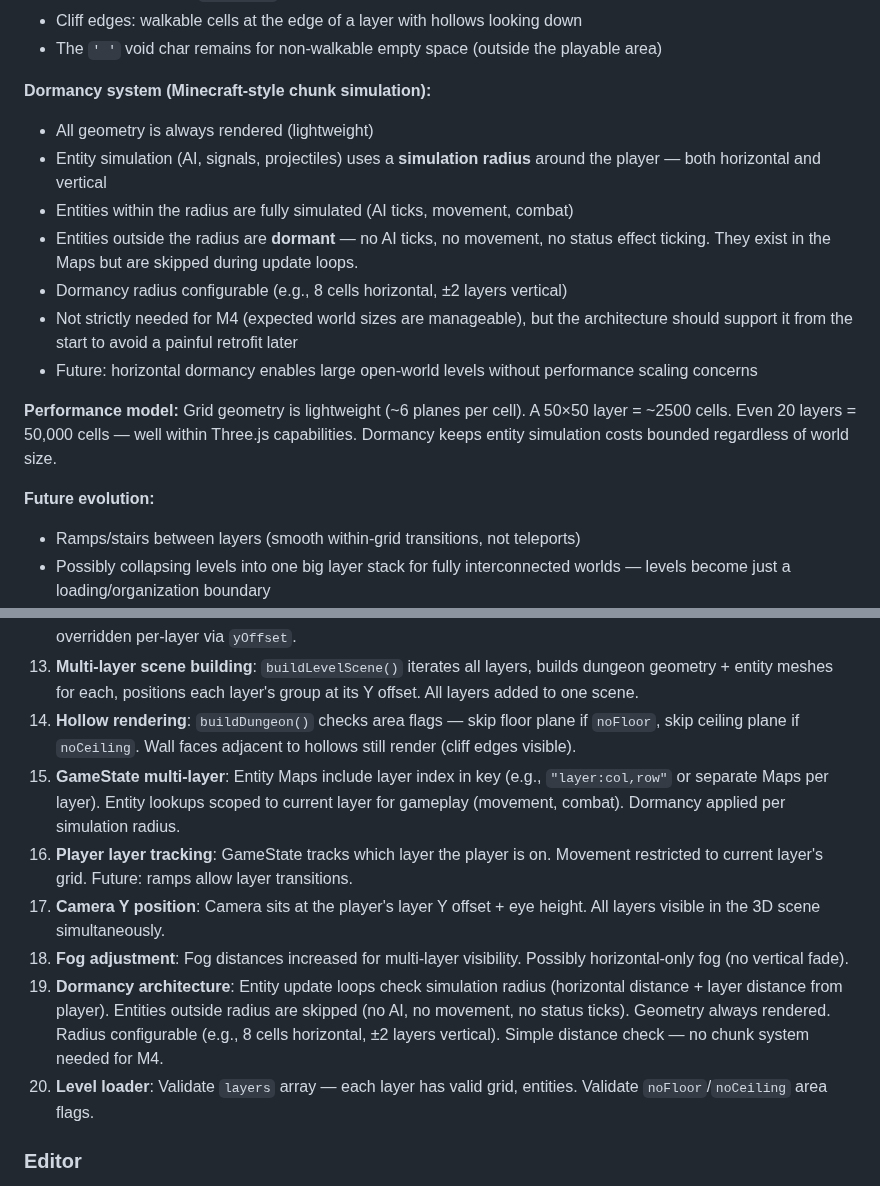
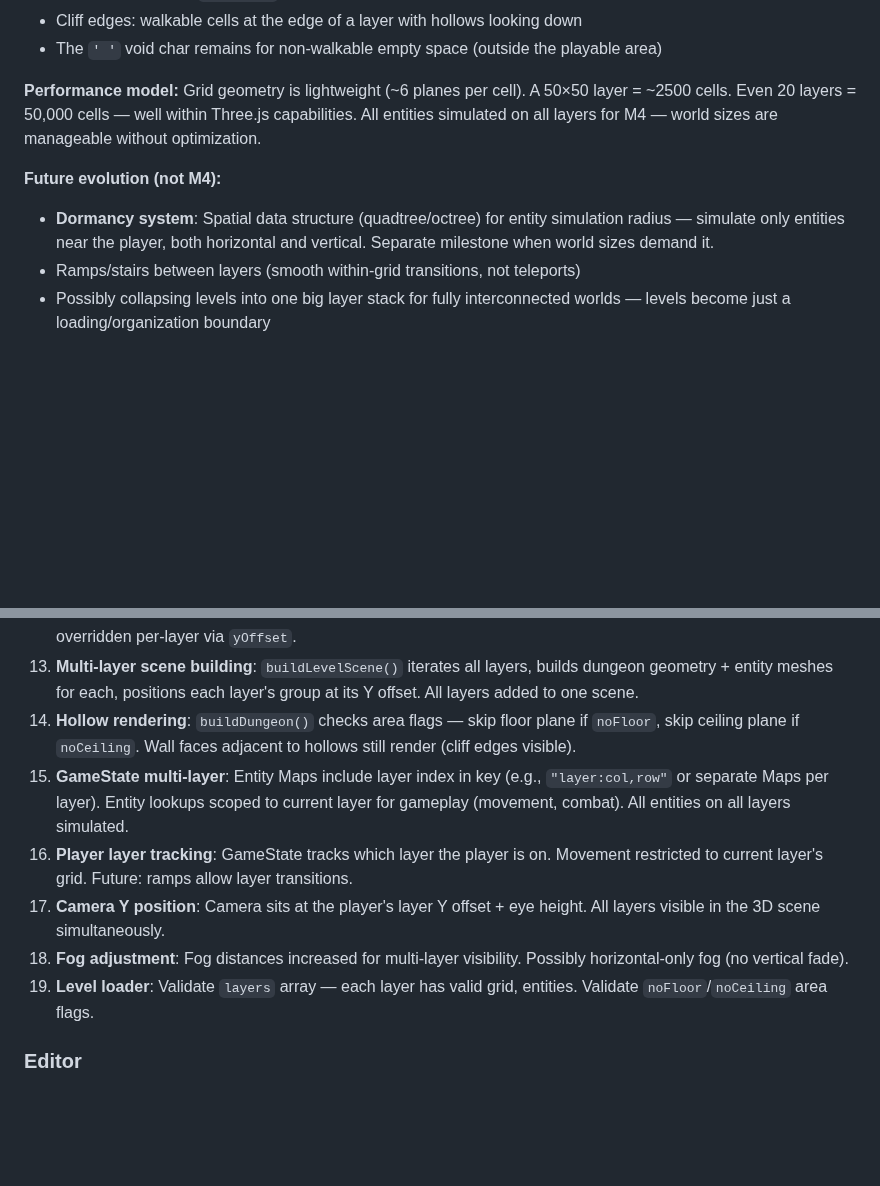
Before and after one commit to l3hox/DelveWard, a Markdown page: planning/m4/PLAN.md, 2 parts joined by grey strips. GitHub-like rendering; blank space fills up the shorter version.

Commit message:
M4 plan: defer dormancy to future milestone
Dormancy needs proper spatial data structure design — not M4 scope.
All entities simulated on all layers for now. Added to IDEAS.md.

Co-Authored-By: Claude Opus 4.6 (1M context) <noreply@anthropic.com>

```diff
--- a/planning/m4/PLAN.md
+++ b/planning/m4/PLAN.md
@@ -38,18 +38,10 @@ Dungeon
 - Cliff edges: walkable cells at the edge of a layer with hollows looking down
 - The `' '` void char remains for non-walkable empty space (outside the playable area)
 
-**Dormancy system (Minecraft-style chunk simulation):**
-- All geometry is always rendered (lightweight)
-- Entity simulation (AI, signals, projectiles) uses a **simulation radius** around the player — both horizontal and vertical
-- Entities within the radius are fully simulated (AI ticks, movement, combat)
-- Entities outside the radius are **dormant** — no AI ticks, no movement, no status effect ticking. They exist in the Maps but are skipped during update loops.
-- Dormancy radius configurable (e.g., 8 cells horizontal, ±2 layers vertical)
-- Not strictly needed for M4 (expected world sizes are manageable), but the architecture should support it from the start to avoid a painful retrofit later
-- Future: horizontal dormancy enables large open-world levels without performance scaling concerns
+**Performance model:** Grid geometry is lightweight (~6 planes per cell). A 50×50 layer = ~2500 cells. Even 20 layers = 50,000 cells — well within Three.js capabilities. All entities simulated on all layers for M4 — world sizes are manageable without optimization.
 
-**Performance model:** Grid geometry is lightweight (~6 planes per cell). A 50×50 layer = ~2500 cells. Even 20 layers = 50,000 cells — well within Three.js capabilities. Dormancy keeps entity simulation costs bounded regardless of world size.
-
-**Future evolution:**
+**Future evolution (not M4):**
+- **Dormancy system**: Spatial data structure (quadtree/octree) for entity simulation radius — simulate only entities near the player, both horizontal and vertical. Separate milestone when world sizes demand it.
 - Ramps/stairs between layers (smooth within-grid transitions, not teleports)
 - Possibly collapsing levels into one big layer stack for fully interconnected worlds — levels become just a loading/organization boundary
 - True teleport entity type (distinct from stairs — portal to another level/location)
@@ -156,12 +148,11 @@ Vertical openness between layers is defined via the area system (already used fo
 12. **LAYER_HEIGHT constant**: Default vertical spacing between layers (e.g., 4 units — ~2x wall height). Can be overridden per-layer via `yOffset`.
 13. **Multi-layer scene building**: `buildLevelScene()` iterates all layers, builds dungeon geometry + entity meshes for each, positions each layer's group at its Y offset. All layers added to one scene.
 14. **Hollow rendering**: `buildDungeon()` checks area flags — skip floor plane if `noFloor`, skip ceiling plane if `noCeiling`. Wall faces adjacent to hollows still render (cliff edges visible).
-15. **GameState multi-layer**: Entity Maps include layer index in key (e.g., `"layer:col,row"` or separate Maps per layer). Entity lookups scoped to current layer for gameplay (movement, combat). Dormancy applied per simulation radius.
+15. **GameState multi-layer**: Entity Maps include layer index in key (e.g., `"layer:col,row"` or separate Maps per layer). Entity lookups scoped to current layer for gameplay (movement, combat). All entities on all layers simulated.
 16. **Player layer tracking**: GameState tracks which layer the player is on. Movement restricted to current layer's grid. Future: ramps allow layer transitions.
 17. **Camera Y position**: Camera sits at the player's layer Y offset + eye height. All layers visible in the 3D scene simultaneously.
 18. **Fog adjustment**: Fog distances increased for multi-layer visibility. Possibly horizontal-only fog (no vertical fade).
-19. **Dormancy architecture**: Entity update loops check simulation radius (horizontal distance + layer distance from player). Entities outside radius are skipped (no AI, no movement, no status ticks). Geometry always rendered. Radius configurable (e.g., 8 cells horizontal, ±2 layers vertical). Simple distance check — no chunk system needed for M4.
-20. **Level loader**: Validate `layers` array — each layer has valid grid, entities. Validate `noFloor`/`noCeiling` area flags.
+19. **Level loader**: Validate `layers` array — each layer has valid grid, entities. Validate `noFloor`/`noCeiling` area flags.
 
 ### Editor
 21. **Layer list panel**: Displayed alongside the existing level list. Start with a single layer (current behavior). "Add Layer Above" / "Add Layer Below" buttons insert a new empty layer with default grid. Switch active layer for grid/entity editing.
```
Also changed, not shown: planning/IDEAS.md (+1 -0 lines).
